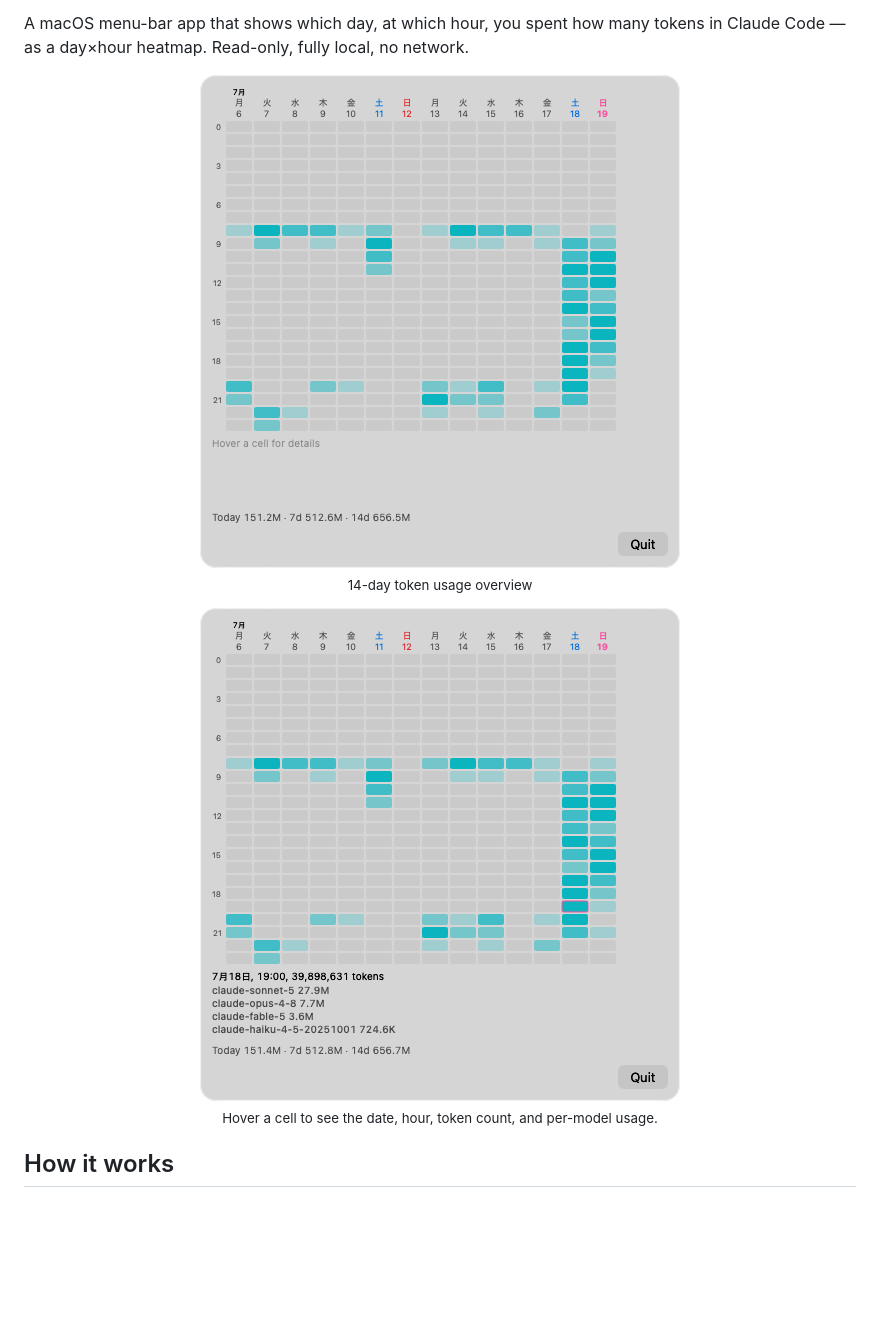
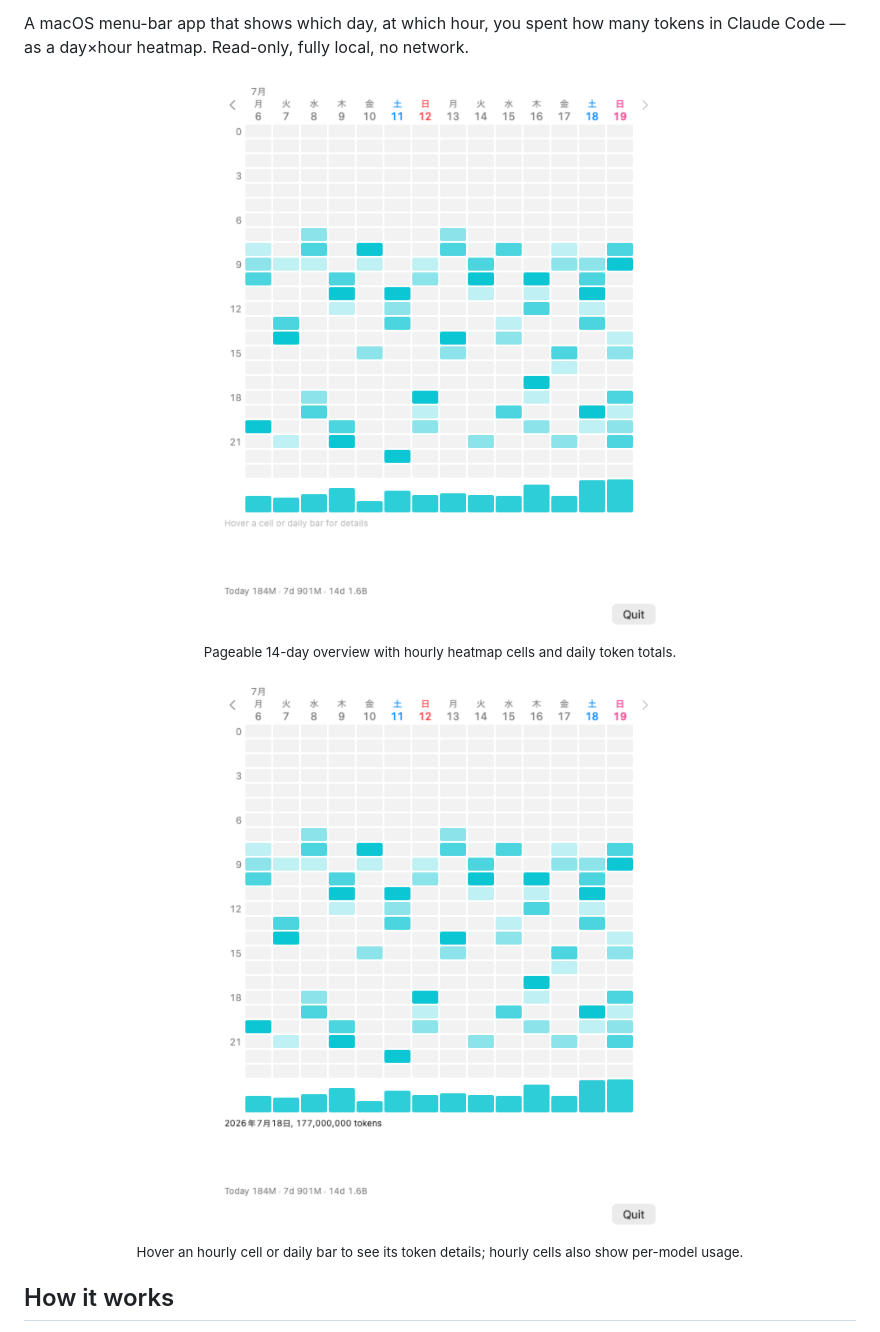
Before and after one commit to moyashimegane/tokograph, a Markdown page: README.md, the part around one of its changes. Drawn GitHub-style; pictures changed too: docs/images/popover-hover-light.png, docs/images/popover-light.png; blank space fills up the shorter version.

Commit message:
docs: update README screenshots (#22)

```diff
--- a/README.md
+++ b/README.md
@@ -25,5 +25,5 @@ tokens in Claude Code — as a day×hour heatmap. Read-only, fully local, no net
   <br>
-  <sub>14-day token usage overview</sub>
+  <sub>Pageable 14-day overview with hourly heatmap cells and daily token totals.</sub>
 </p>
 
 <p align="center">
@@ -31,5 +31,5 @@ tokens in Claude Code — as a day×hour heatmap. Read-only, fully local, no net
   <br>
-  <sub>Hover a cell to see the date, hour, token count, and per-model usage.</sub>
+  <sub>Hover an hourly cell or daily bar to see its token details; hourly cells also show per-model usage.</sub>
 </p>
 
 ## How it works
```
Also changed, not shown: other parts of README.md (+2 -2 lines).
